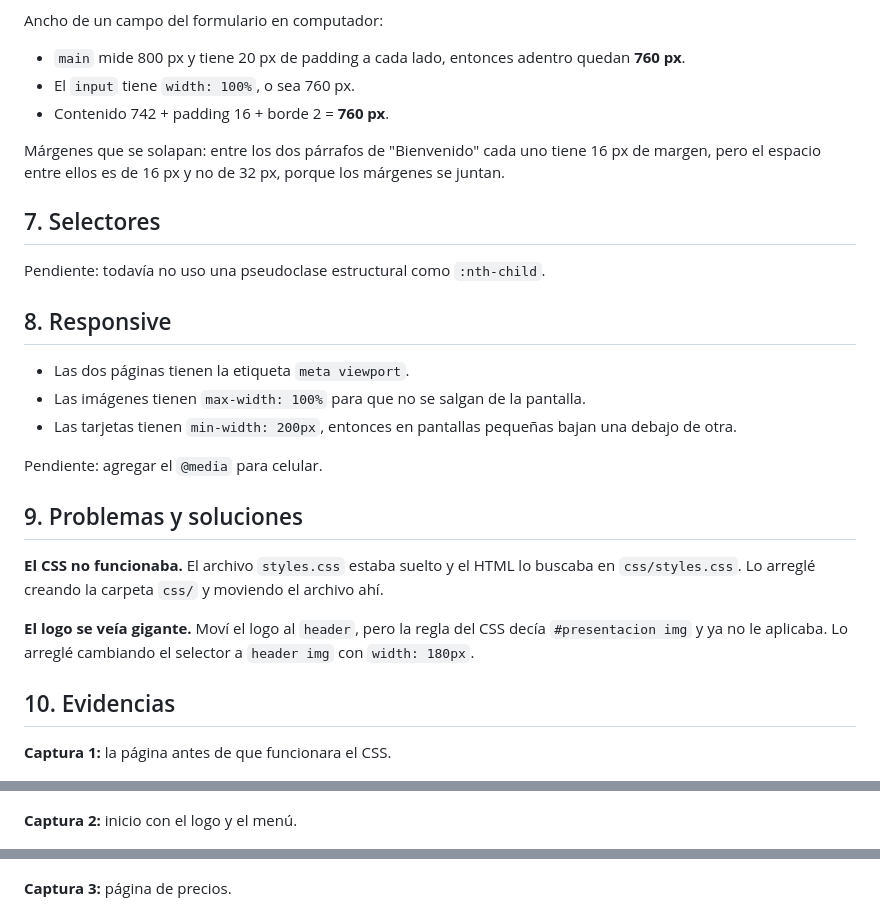
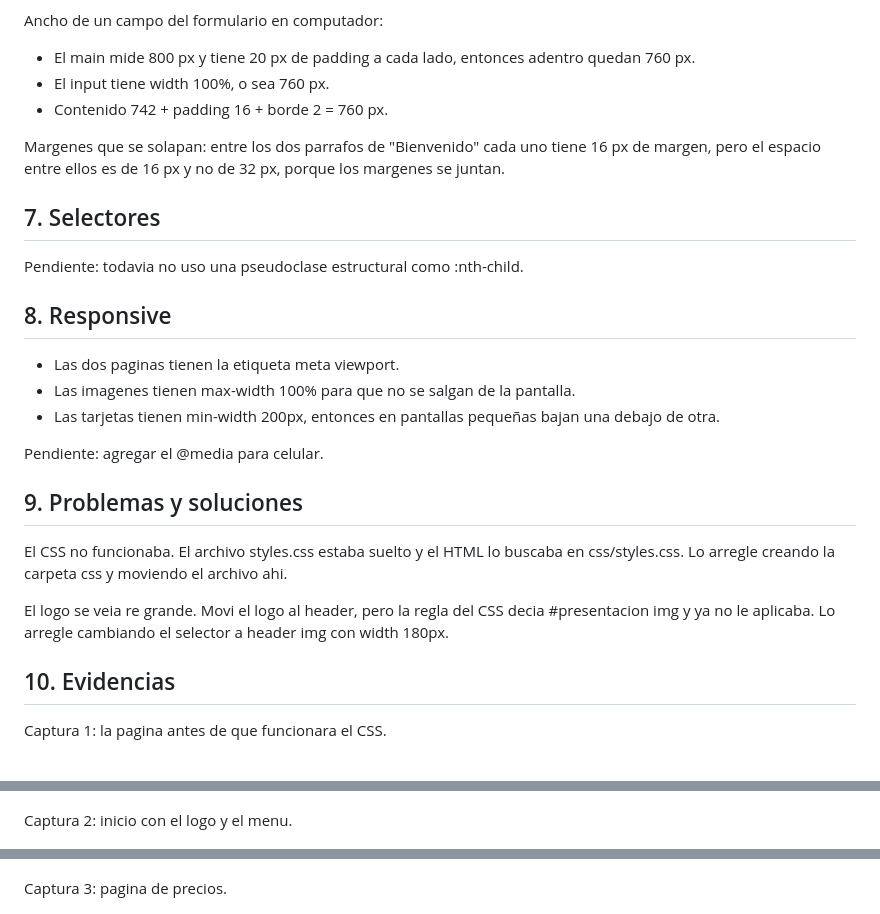
Before and after one commit to pazzz200/Licorera_PAZ_HTML, a Markdown page: README.md, 3 parts joined by grey strips. Rendered like a GitHub page.

```diff
--- a/README.md
+++ b/README.md
@@ -89,41 +82,41 @@ Uso `box-sizing: border-box`, entonces el ancho ya incluye el padding y el borde
 
 Ancho de un campo del formulario en computador:
 
-- `main` mide 800 px y tiene 20 px de padding a cada lado, entonces adentro quedan **760 px**.
-- El `input` tiene `width: 100%`, o sea 760 px.
-- Contenido 742 + padding 16 + borde 2 = **760 px**.
+- El main mide 800 px y tiene 20 px de padding a cada lado, entonces adentro quedan 760 px.
+- El input tiene width 100%, o sea 760 px.
+- Contenido 742 + padding 16 + borde 2 = 760 px.
 
-Márgenes que se solapan: entre los dos párrafos de "Bienvenido" cada uno tiene 16 px de margen, pero el espacio entre ellos es de 16 px y no de 32 px, porque los márgenes se juntan.
+Margenes que se solapan: entre los dos parrafos de "Bienvenido" cada uno tiene 16 px de margen, pero el espacio entre ellos es de 16 px y no de 32 px, porque los margenes se juntan.
 
 ## 7. Selectores
 
-Pendiente: todavía no uso una pseudoclase estructural como `:nth-child`.
+Pendiente: todavia no uso una pseudoclase estructural como :nth-child.
 
 ## 8. Responsive
 
-- Las dos páginas tienen la etiqueta `meta viewport`.
-- Las imágenes tienen `max-width: 100%` para que no se salgan de la pantalla.
-- Las tarjetas tienen `min-width: 200px`, entonces en pantallas pequeñas bajan una debajo de otra.
+- Las dos paginas tienen la etiqueta meta viewport.
+- Las imagenes tienen max-width 100% para que no se salgan de la pantalla.
+- Las tarjetas tienen min-width 200px, entonces en pantallas pequeñas bajan una debajo de otra.
 
-Pendiente: agregar el `@media` para celular.
+Pendiente: agregar el @media para celular.
 
 ## 9. Problemas y soluciones
 
-**El CSS no funcionaba.** El archivo `styles.css` estaba suelto y el HTML lo buscaba en `css/styles.css`. Lo arreglé creando la carpeta `css/` y moviendo el archivo ahí.
+El CSS no funcionaba. El archivo styles.css estaba suelto y el HTML lo buscaba en css/styles.css. Lo arregle creando la carpeta css y moviendo el archivo ahi.
 
-**El logo se veía gigante.** Moví el logo al `header`, pero la regla del CSS decía `#presentacion img` y ya no le aplicaba. Lo arreglé cambiando el selector a `header img` con `width: 180px`.
+El logo se veia re grande. Movi el logo al header, pero la regla del CSS decia #presentacion img y ya no le aplicaba. Lo arregle cambiando el selector a header img con width 180px.
 
 ## 10. Evidencias
 
-**Captura 1:** la página antes de que funcionara el CSS.
+Captura 1: la pagina antes de que funcionara el CSS.
 
 ![Captura 1](capturas/captura%201.jpeg)
 
-**Captura 2:** inicio con el logo y el menú.
+Captura 2: inicio con el logo y el menu.
 
 ![Captura 2](capturas/captura%202.jpeg)
 
-**Captura 3:** página de precios.
+Captura 3: pagina de precios.
 
 ![Captura 3](capturas/captura%203.jpeg)
 
```
Also changed, not shown: other parts of README.md (+42 -51 lines).
